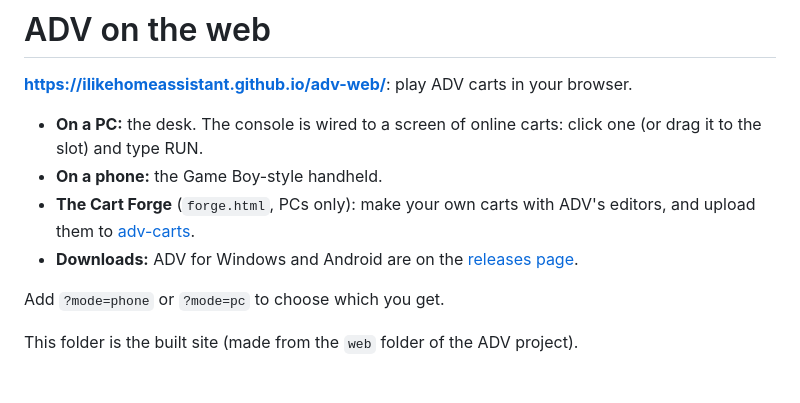
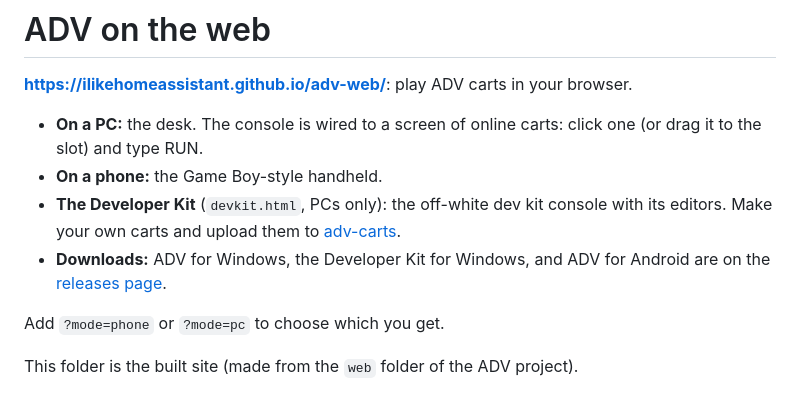
Before and after one commit to Ilikehomeassistant/adv-web, a Markdown page: README.md, the part around the change. Drawn GitHub-style.

Commit message:
The ADV website, all pixel art: about, specs, how it works, a word from atomicdude, downloads; the Developer Kit
Co-Authored-By: Claude Opus 5.5 <noreply@anthropic.com>

```diff
--- a/README.md
+++ b/README.md
@@ -4,8 +4,8 @@
 
 - **On a PC:** the desk. The console is wired to a screen of online carts: click one (or drag it to the slot) and type RUN.
 - **On a phone:** the Game Boy-style handheld.
-- **The Cart Forge** (`forge.html`, PCs only): make your own carts with ADV's editors, and upload them to [adv-carts](https://github.com/Ilikehomeassistant/adv-carts).
-- **Downloads:** ADV for Windows and Android are on the [releases page](https://github.com/Ilikehomeassistant/adv-web/releases/latest).
+- **The Developer Kit** (`devkit.html`, PCs only): the off-white dev kit console with its editors. Make your own carts and upload them to [adv-carts](https://github.com/Ilikehomeassistant/adv-carts).
+- **Downloads:** ADV for Windows, the Developer Kit for Windows, and ADV for Android are on the [releases page](https://github.com/Ilikehomeassistant/adv-web/releases/latest).
 
 Add `?mode=phone` or `?mode=pc` to choose which you get.
 
```
Also changed, not shown: bg.png (added), icon-about.png (added), icon-downloads.png (added), icon-emulator.png (added), icon-specs.png (added), icon-word.png (added), 8 other files.
